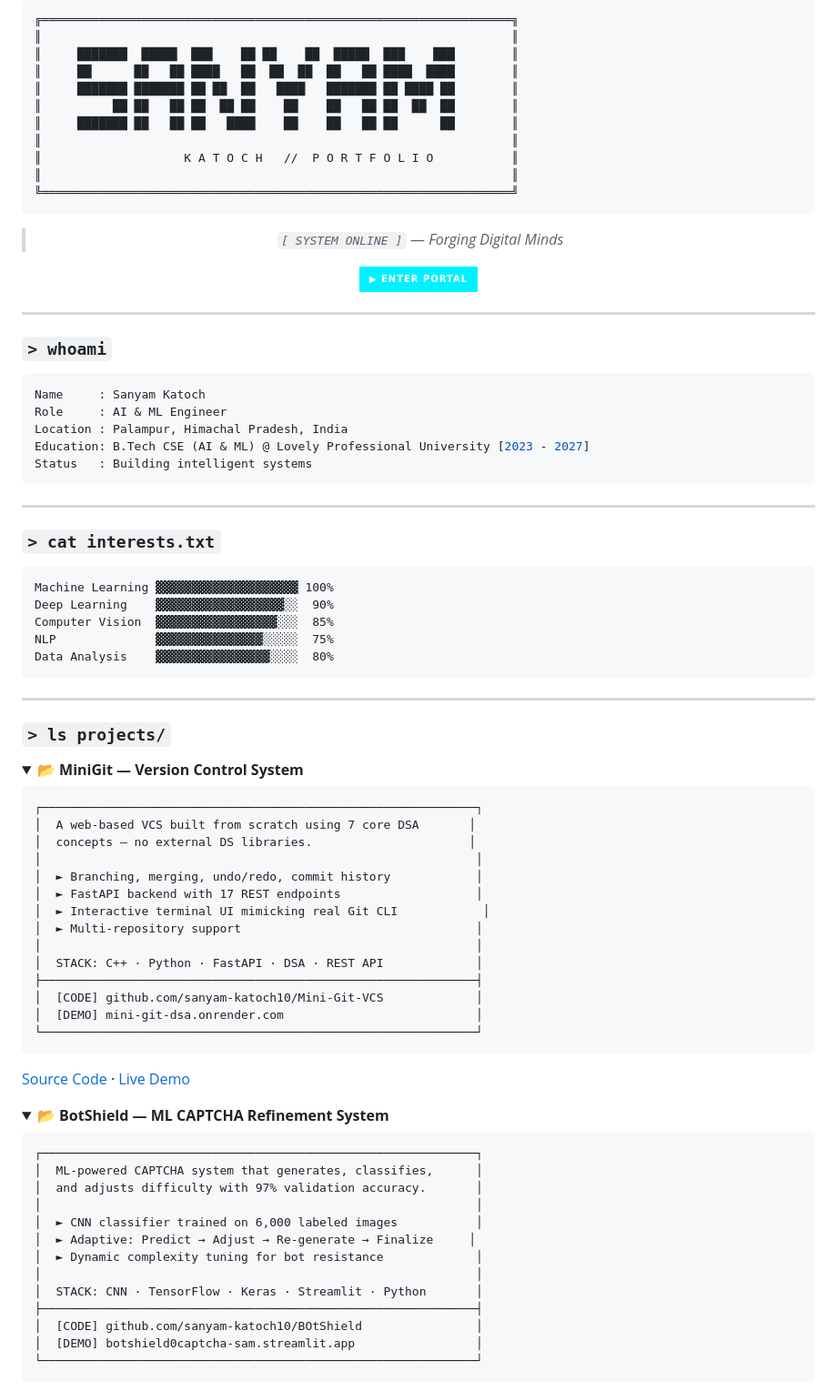
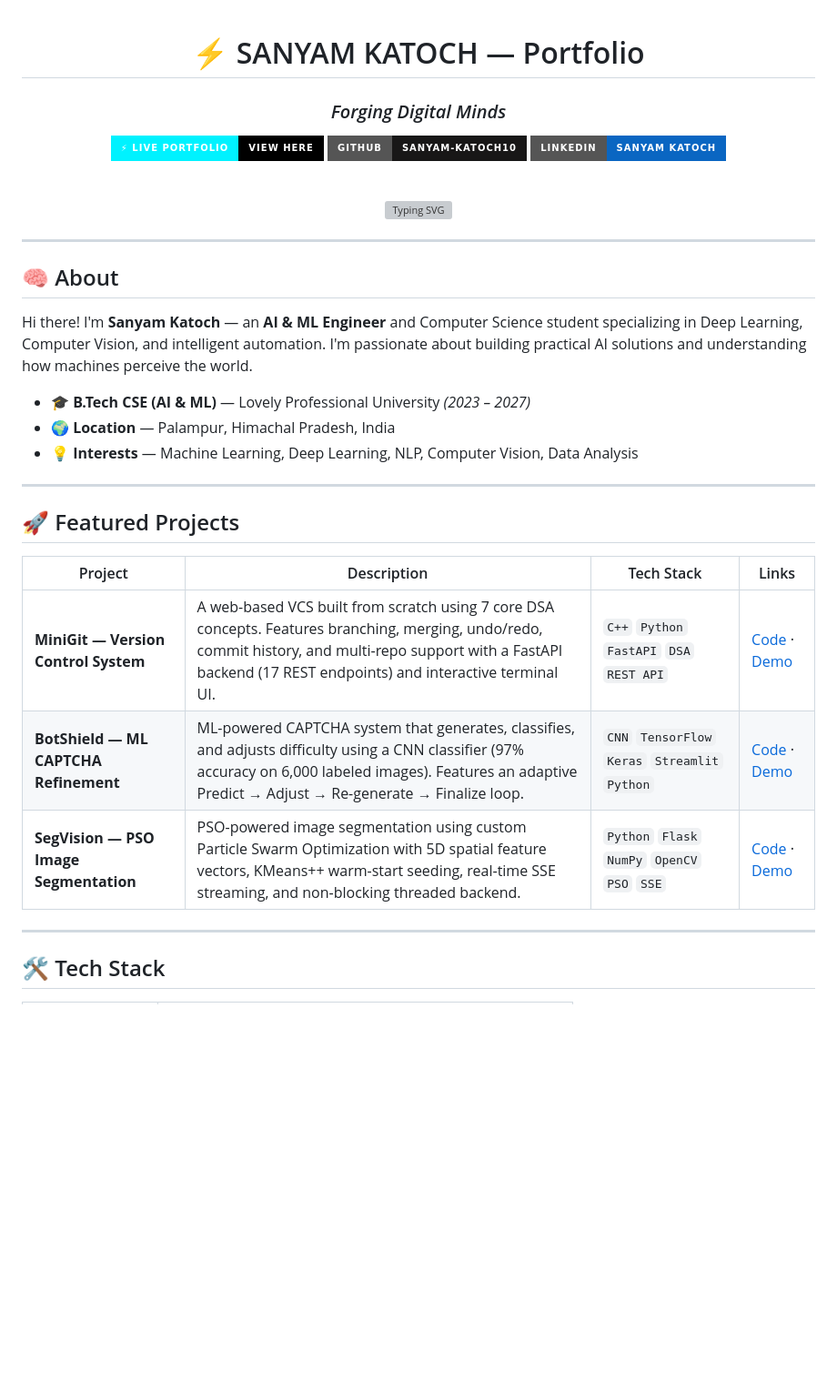
Before and after one commit to sanyam-katoch10/My-Portfolio, a Markdown page: README.md, the part around one of its changes. Shown at 91% size. GitHub-like rendering; folded sections open; badges without logos; blank space fills up the shorter version; grey boxes are pictures that could not be loaded.

````diff
--- a/README.md
+++ b/README.md
@@ -1,93 +1,40 @@
-```
-╔══════════════════════════════════════════════════════════════════╗
-║                                                                  ║
-║     ███████  █████  ███    ██ ██    ██  █████  ███    ███        ║
-║     ██      ██   ██ ████   ██  ██  ██  ██   ██ ████  ████        ║
-║     ███████ ███████ ██ ██  ██   ████   ███████ ██ ████ ██        ║
-║          ██ ██   ██ ██  ██ ██    ██    ██   ██ ██  ██  ██        ║
-║     ███████ ██   ██ ██   ████    ██    ██   ██ ██      ██        ║
-║                                                                  ║
-║                    K A T O C H   //  P O R T F O L I O           ║
-║                                                                  ║
-╚══════════════════════════════════════════════════════════════════╝
-```
-
 <div align="center">
 
-> *`[ SYSTEM ONLINE ]`* — *Forging Digital Minds*
+# ⚡ SANYAM KATOCH — Portfolio
 
-[![ENTER PORTAL](https://img.shields.io/badge/▶_ENTER_PORTAL-00f2ff?style=for-the-badge&logo=spacex&logoColor=000)](https://sanyamportfolio.netlify.app/)
+### *Forging Digital Minds*
+
+[![Live Portfolio](https://img.shields.io/badge/⚡_Live_Portfolio-View_Here-000000?style=for-the-badge&logo=spacex&logoColor=00f2ff&color=000000&labelColor=00f2ff)](https://sanyamportfolio.netlify.app/)
+[![GitHub](https://img.shields.io/badge/GitHub-sanyam--katoch10-181717?style=for-the-badge&logo=github)](https://github.com/sanyam-katoch10)
+[![LinkedIn](https://img.shields.io/badge/LinkedIn-Sanyam_Katoch-0A66C2?style=for-the-badge&logo=linkedin)](https://www.linkedin.com/in/sanyam-katoch/)
+
+<br>
+
+<img src="https://readme-typing-svg.demolab.com?font=JetBrains+Mono&weight=600&size=22&pause=1000&color=00F2FF&center=true&vCenter=true&width=500&lines=AI+%26+ML+Engineer;Deep+Learning+Enthusiast;Computer+Vision+Explorer;Building+Intelligent+Systems" alt="Typing SVG" />
 
 </div>
 
 ---
 
-### `> whoami`
+## 🧠 About
 
-```yaml
-Name     : Sanyam Katoch
-Role     : AI & ML Engineer
-Location : Palampur, Himachal Pradesh, India
-Education: B.Tech CSE (AI & ML) @ Lovely Professional University [2023 - 2027]
-Status   : Building intelligent systems
-```
+Hi there! I'm **Sanyam Katoch** — an **AI & ML Engineer** and Computer Science student specializing in Deep Learning, Computer Vision, and intelligent automation. I'm passionate about building practical AI solutions and understanding how machines perceive the world.
+
+- 🎓 **B.Tech CSE (AI & ML)** — Lovely Professional University *(2023 – 2027)*
+- 🌍 **Location** — Palampur, Himachal Pradesh, India
+- 💡 **Interests** — Machine Learning, Deep Learning, NLP, Computer Vision, Data Analysis
 
 ---
 
-### `> cat interests.txt`
+## 🚀 Featured Projects
 
-```
-Machine Learning ▓▓▓▓▓▓▓▓▓▓▓▓▓▓▓▓▓▓▓▓ 100%
-Deep Learning    ▓▓▓▓▓▓▓▓▓▓▓▓▓▓▓▓▓▓░░  90%
-Computer Vision  ▓▓▓▓▓▓▓▓▓▓▓▓▓▓▓▓▓░░░  85%
-NLP              ▓▓▓▓▓▓▓▓▓▓▓▓▓▓▓░░░░░  75%
-Data Analysis    ▓▓▓▓▓▓▓▓▓▓▓▓▓▓▓▓░░░░  80%
-```
+| Project | Description | Tech Stack | Links |
+|---------|-------------|------------|-------|
+| **MiniGit — Version Control System** | A web-based VCS built from scratch using 7 core DSA concepts. Features branching, merging, undo/redo, commit history, and multi-repo support with a FastAPI backend (17 REST endpoints) and interactive terminal UI. | `C++` `Python` `FastAPI` `DSA` `REST API` | [Code](https://github.com/sanyam-katoch10/Mini-Git-Version-Control-System) · [Demo](https://mini-git-dsa.onrender.com) |
+| **BotShield — ML CAPTCHA Refinement** | ML-powered CAPTCHA system that generates, classifies, and adjusts difficulty using a CNN classifier (97% accuracy on 6,000 labeled images). Features an adaptive Predict → Adjust → Re-generate → Finalize loop. | `CNN` `TensorFlow` `Keras` `Streamlit` `Python` | [Code](https://github.com/sanyam-katoch10/BOtShield_ML-CAPTCHA-Refinement-System) · [Demo](https://botshield0captcha-sam.streamlit.app/) |
+| **SegVision — PSO Image Segmentation** | PSO-powered image segmentation using custom Particle Swarm Optimization with 5D spatial feature vectors, KMeans++ warm-start seeding, real-time SSE streaming, and non-blocking threaded backend. | `Python` `Flask` `NumPy` `OpenCV` `PSO` `SSE` | [Code](https://github.com/sanyam-katoch10/SegViSion_PSO_Image_Segmentation_System) · [Demo](https://segvision.up.railway.app) |
 
 ---
 
-### `> ls projects/`
+## 🛠️ Tech Stack
 
-<details>
-<summary>📂 <b>MiniGit — Version Control System</b></summary>
-
-```
-┌─────────────────────────────────────────────────────────────┐
-│  A web-based VCS built from scratch using 7 core DSA       │
-│  concepts — no external DS libraries.                      │
-│                                                             │
-│  ► Branching, merging, undo/redo, commit history            │
-│  ► FastAPI backend with 17 REST endpoints                   │
-│  ► Interactive terminal UI mimicking real Git CLI            │
-│  ► Multi-repository support                                 │
-│                                                             │
-│  STACK: C++ · Python · FastAPI · DSA · REST API             │
-├─────────────────────────────────────────────────────────────┤
-│  [CODE] github.com/sanyam-katoch10/Mini-Git-VCS             │
-│  [DEMO] mini-git-dsa.onrender.com                           │
-└─────────────────────────────────────────────────────────────┘
-```
-
-[Source Code](https://github.com/sanyam-katoch10/Mini-Git-Version-Control-System) · [Live Demo](https://mini-git-dsa.onrender.com)
-
-</details>
-
-<details>
-<summary>📂 <b>BotShield — ML CAPTCHA Refinement System</b></summary>
-
-```
-┌─────────────────────────────────────────────────────────────┐
-│  ML-powered CAPTCHA system that generates, classifies,      │
-│  and adjusts difficulty with 97% validation accuracy.       │
-│                                                             │
-│  ► CNN classifier trained on 6,000 labeled images           │
-│  ► Adaptive: Predict → Adjust → Re-generate → Finalize     │
-│  ► Dynamic complexity tuning for bot resistance             │
-│                                                             │
-│  STACK: CNN · TensorFlow · Keras · Streamlit · Python       │
-├─────────────────────────────────────────────────────────────┤
-│  [CODE] github.com/sanyam-katoch10/BOtShield                │
-│  [DEMO] botshield0captcha-sam.streamlit.app                 │
-└─────────────────────────────────────────────────────────────┘
-```
-
````
Also changed, not shown: other parts of README.md (+49 -90 lines).
